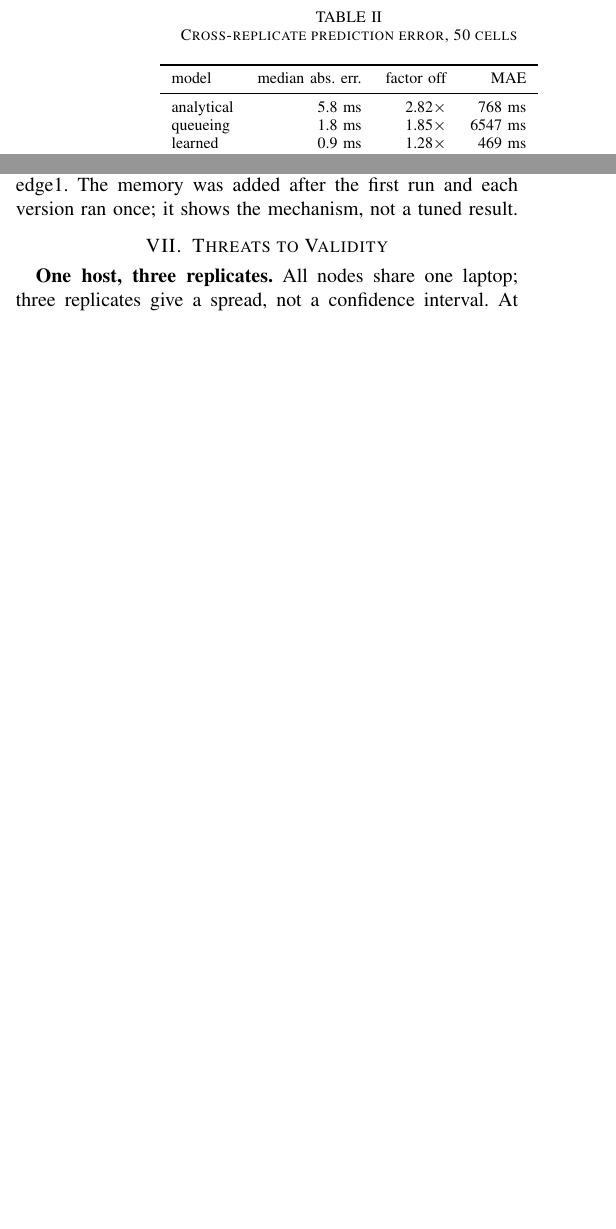
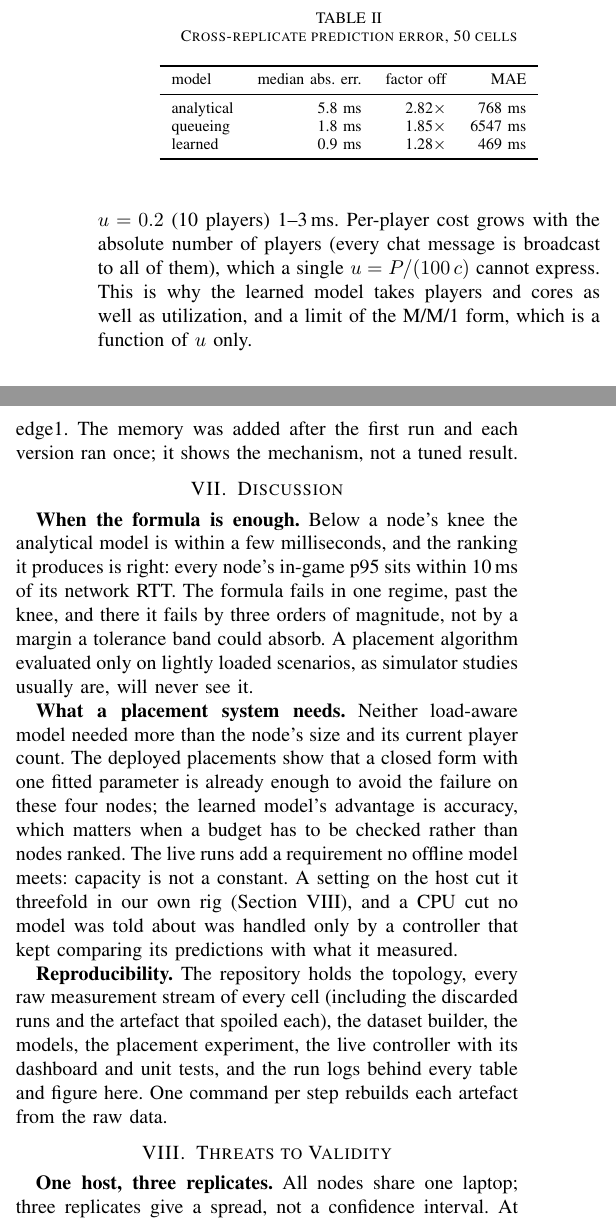
Before and after one commit to ankamteja/latency-aware-edge-game-placement, a LaTeX paper (report/main.tex): two parts of the columns of page 3 of 4 before the commit and two parts of the columns of pages 3 and 4 of 5 after it, joined at a grey line, cut so that both start at the same text, the shorter picture padded with empty space. Compiled offline with pdfLaTeX.

Commit message:
docs: report attributes the delay by layer, shows utilization alone is not one curve, adds a discussion

```diff
--- a/report/main.tex
+++ b/report/main.tex
@@ -194,0 +213,6 @@ replicates) against the load-blind model's prediction (dashed).}
+delay: cloud at $u=0.2$ (80 players) adds 13--20\,ms, edge1 at $u=0.2$
+(10 players) 1--3\,ms. Per-player cost grows with the absolute number of
+players (every chat message is broadcast to all of them), which a single
+$u=P/(100\,c)$ cannot express. This is why the learned model takes players
+and cores as well as utilization, and a limit of the M/M/1 form, which is a
+function of $u$ only.
@@ -195,3 +225,6 @@ replicates) against the load-blind model's prediction (dashed).}
+\label{fig:util}
+\end{figure}
+
 \subsection{Rank inversion}
 For a single match, the analytical model always picks edge1. That is correct
 up to 40 players (edge1 14.5\,ms, edge2 21\,ms) and wrong at 60, where edge1
@@ -344,7 +377,34 @@ cut: 2).}
 \label{fig:drop}
 \end{figure}
 
-\section{Threats to Validity}
+\section{Discussion}
+
+\textbf{When the formula is enough.} Below a node's knee the analytical model
+is within a few milliseconds, and the ranking it produces is right: every
+node's in-game p95 sits within 10\,ms of its network RTT. The formula fails
+in one regime, past the knee, and there it fails by three orders of
+magnitude, not by a margin a tolerance band could absorb. A placement
+algorithm evaluated only on lightly loaded scenarios, as simulator studies
+usually are, will never see it.
+
+\textbf{What a placement system needs.} Neither load-aware model needed more
+than the node's size and its current player count. The deployed placements
+show that a closed form with one fitted parameter is already enough to avoid
+the failure on these four nodes; the learned model's advantage is accuracy,
+which matters when a budget has to be checked rather than nodes ranked. The
+live runs add a requirement no offline model meets: capacity is not a
+constant. A setting on the host cut it threefold in our own rig (Section~\ref{sec:threats}), and
+a CPU cut no model was told about was handled only by a controller that kept
+comparing its predictions with what it measured.
+
+\textbf{Reproducibility.} The repository holds the topology, every raw
+measurement stream of every cell (including the discarded runs and the
+artefact that spoiled each), the dataset builder, the models, the placement
+experiment, the live controller with its dashboard and unit tests, and the
+run logs behind every table and figure here. One command per step rebuilds
+each artefact from the raw data.
+
+\section{Threats to Validity}\label{sec:threats}
 
 \textbf{One host, three replicates.} All nodes share one laptop; three replicates
 give a spread, not a confidence interval. At the knees the replicates differ
```
Also changed, not shown: report/main.pdf, report/main.tex (24 more changed lines).
